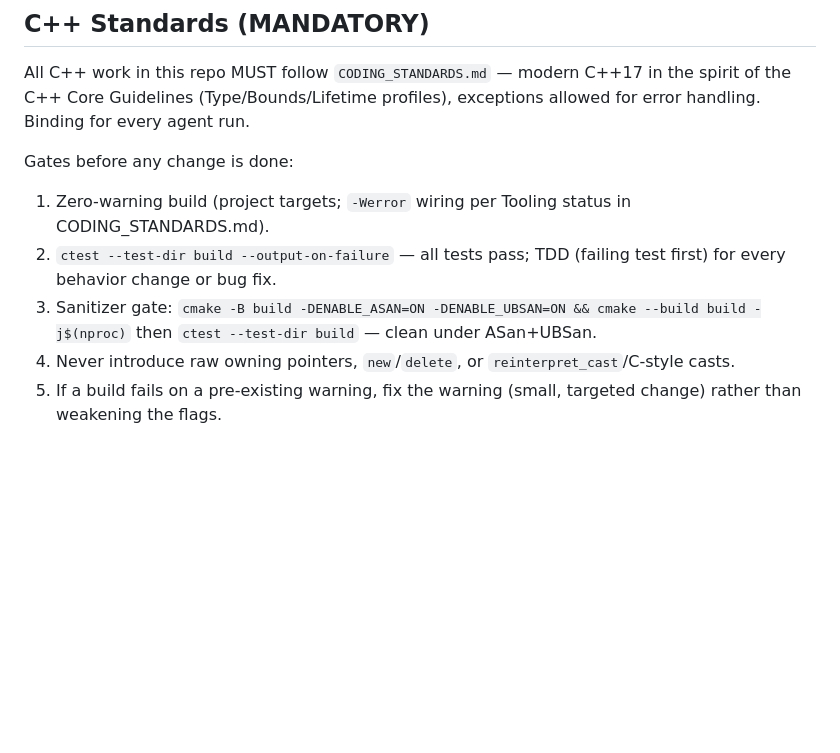
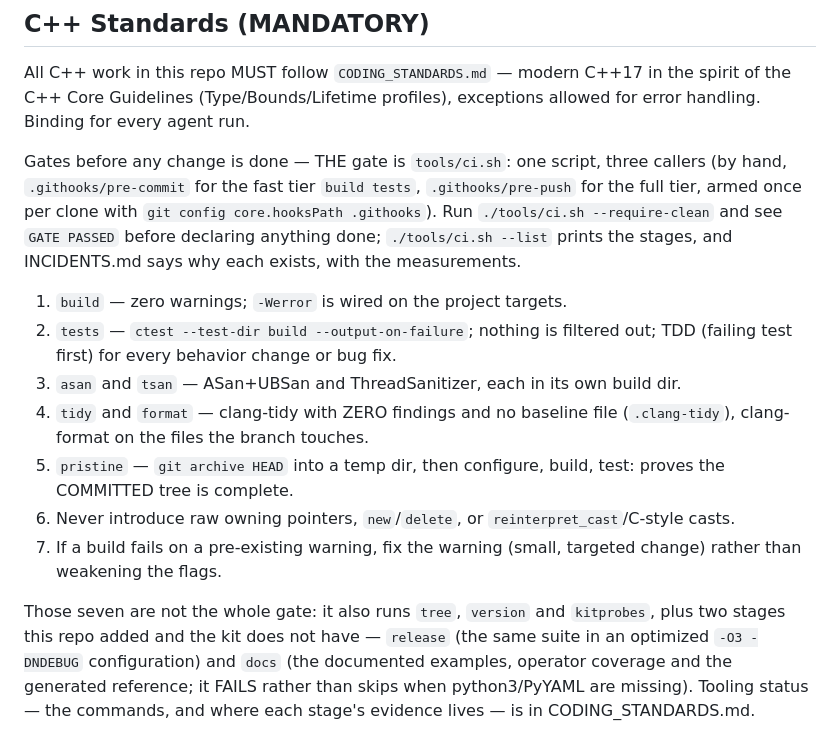
Before and after one commit to HarryPehkonen/Computo, a Markdown page: CLAUDE.md, the part around the change. Rendered like a GitHub page; blank space fills up the shorter version.

Commit message:
docs: CLAUDE.md's gate section names the gate, not hand-typed commands
CLAUDE.md is the first thing an agent reads in this repo, and its "C++ Standards
(MANDATORY)" section described the gates as `cmake -B build`,
`ctest --test-dir build --output-on-failure` and a hand-typed ASan configure, never
mentioning `tools/ci.sh`. The commands were close to right; the one thing that
actually runs them -- the script and the two hooks -- was invisible, which is the
gap this repo's gate story exists to close.

This installs the replacement drafted outside the repo for card t_7c46709f
(log/kanban-t_7c46709f/claude-md-gate-draft.md). Every claim in it was re-checked
against the live gate before the write rather than copied from the draft:
--require-clean is a real flag (tools/ci.sh:953) and means the tree stage fails on
uncommitted tracked edits; pre-commit runs `build tests` and pre-push runs the full
twelve-stage list; -Werror is wired at CMakeLists.txt:371; the GTEST_FILTER that
used to exclude four cases no longer exists, so "nothing is filtered out" is true
as of today rather than aspirational; and tidy has no baseline here (no .ci/ dir),
so zero findings is the whole requirement. Added, because the old text never named
them at all: tree, version, kitprobes, and the two stages this repo added on top of
the kit -- release (an optimized -O3 -DNDEBUG configuration) and docs (documented
examples, operator coverage, generated reference), with docs called out as
FAIL-not-SKIP.

No .ai-dev-starter.json change, deliberately: CLAUDE.md is NOT in files[] -- the
record states it is this repo's own file, older than the kit, and that a sync must
not plunk templates/CLAUDE.md.template over it -- so no repo_sha256 moves and
`revision` is untouched. The record's record_note still says this file's gate
section is stale and that the draft lives outside the repo; that sentence is now
false, and it is left for a follow-up rather than smuggled into this commit.

Gate: ./tools/ci.sh build tests (the pre-commit tier) -- GATE PASSED.

```diff
--- a/CLAUDE.md
+++ b/CLAUDE.md
@@ -90,16 +90,29 @@ All C++ work in this repo MUST follow `CODING_STANDARDS.md` — modern C++17 in
 the spirit of the C++ Core Guidelines (Type/Bounds/Lifetime profiles),
 exceptions allowed for error handling. Binding for every agent run.
 
-Gates before any change is done:
+Gates before any change is done — THE gate is `tools/ci.sh`: one script, three callers
+(by hand, `.githooks/pre-commit` for the fast tier `build tests`, `.githooks/pre-push`
+for the full tier, armed once per clone with `git config core.hooksPath .githooks`).
+Run `./tools/ci.sh --require-clean` and see `GATE PASSED` before declaring anything
+done; `./tools/ci.sh --list` prints the stages, and INCIDENTS.md says why each exists,
+with the measurements.
 
-1. Zero-warning build (project targets; `-Werror` wiring per Tooling status in
-   CODING_STANDARDS.md).
-2. `ctest --test-dir build --output-on-failure` — all tests pass; TDD (failing
-   test first) for every behavior change or bug fix.
-3. Sanitizer gate: `cmake -B build -DENABLE_ASAN=ON -DENABLE_UBSAN=ON && cmake
-   --build build -j$(nproc)` then `ctest --test-dir build` — clean under
-   ASan+UBSan.
-4. Never introduce raw owning pointers, `new`/`delete`, or
+1. `build` — zero warnings; `-Werror` is wired on the project targets.
+2. `tests` — `ctest --test-dir build --output-on-failure`; nothing is filtered out;
+   TDD (failing test first) for every behavior change or bug fix.
+3. `asan` and `tsan` — ASan+UBSan and ThreadSanitizer, each in its own build dir.
+4. `tidy` and `format` — clang-tidy with ZERO findings and no baseline file
+   (`.clang-tidy`), clang-format on the files the branch touches.
+5. `pristine` — `git archive HEAD` into a temp dir, then configure, build, test: proves
+   the COMMITTED tree is complete.
+6. Never introduce raw owning pointers, `new`/`delete`, or
    `reinterpret_cast`/C-style casts.
-5. If a build fails on a pre-existing warning, fix the warning (small, targeted
-   change) rather than weakening the flags.
+7. If a build fails on a pre-existing warning, fix the warning (small, targeted change)
+   rather than weakening the flags.
+
+Those seven are not the whole gate: it also runs `tree`, `version` and `kitprobes`,
+plus two stages this repo added and the kit does not have — `release` (the same suite
+in an optimized `-O3 -DNDEBUG` configuration) and `docs` (the documented examples,
+operator coverage and the generated reference; it FAILS rather than skips when
+python3/PyYAML are missing). Tooling status — the commands, and where each stage's
+evidence lives — is in CODING_STANDARDS.md.
```
